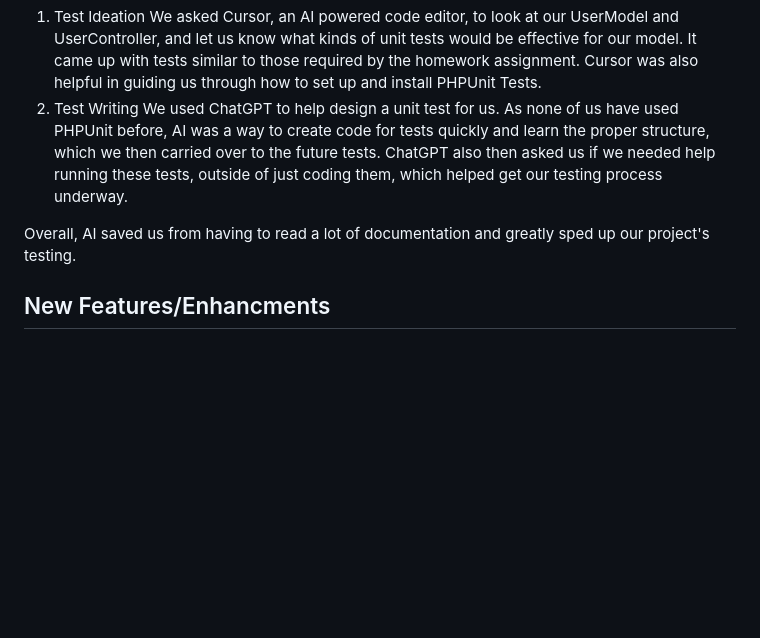
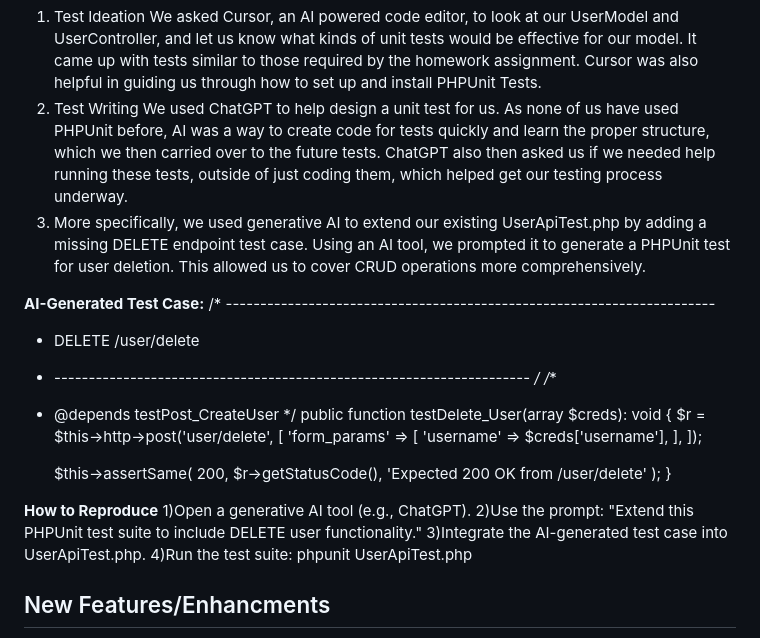
Before and after one commit to lucas-svi/notetaker-ai, a Markdown page: README.md, the part around the change. GitHub-like rendering; blank space fills up the shorter version.

```diff
--- a/README.md
+++ b/README.md
@@ -77,8 +77,35 @@ We used AI in a couple of ways to help us in our testing.
 We asked Cursor, an AI powered code editor, to look at our UserModel and UserController, and let us know what kinds of unit tests would be effective for our model. It came up with tests similar to those required by the homework assignment. Cursor was also helpful in guiding us through how to set up and install PHPUnit Tests.
 2. Test Writing
 We used ChatGPT to help design a unit test for us. As none of us have used PHPUnit before, AI was a way to create code for tests quickly and learn the proper structure, which we then carried over to the future tests. ChatGPT also then asked us if we needed help running these tests, outside of just coding them, which helped get our testing process underway.
+3. More specifically, we used generative AI to extend our existing UserApiTest.php by adding a missing DELETE endpoint test case. Using an AI tool, we prompted it to generate a PHPUnit test for user deletion. This allowed us to cover CRUD operations more comprehensively.
 
-Overall, AI saved us from having to read a lot of documentation and greatly sped up our project's testing.
+**AI-Generated Test Case:**
+/* -----------------------------------------------------------------------
+ *  DELETE /user/delete
+ * --------------------------------------------------------------------- */
+/**
+ * @depends testPost_CreateUser
+ */
+public function testDelete_User(array $creds): void
+{
+    $r = $this->http->post('user/delete', [
+        'form_params' => [
+            'username' => $creds['username'],
+        ],
+    ]);
+
+    $this->assertSame(
+        200,
+        $r->getStatusCode(),
+        'Expected 200 OK from /user/delete'
+    );
+}
+
+**How to Reproduce**
+1)Open a generative AI tool (e.g., ChatGPT).
+2)Use the prompt: "Extend this PHPUnit test suite to include DELETE user functionality."
+3)Integrate the AI-generated test case into UserApiTest.php.
+4)Run the test suite: phpunit UserApiTest.php
 
 ## New Features/Enhancments
 
```
